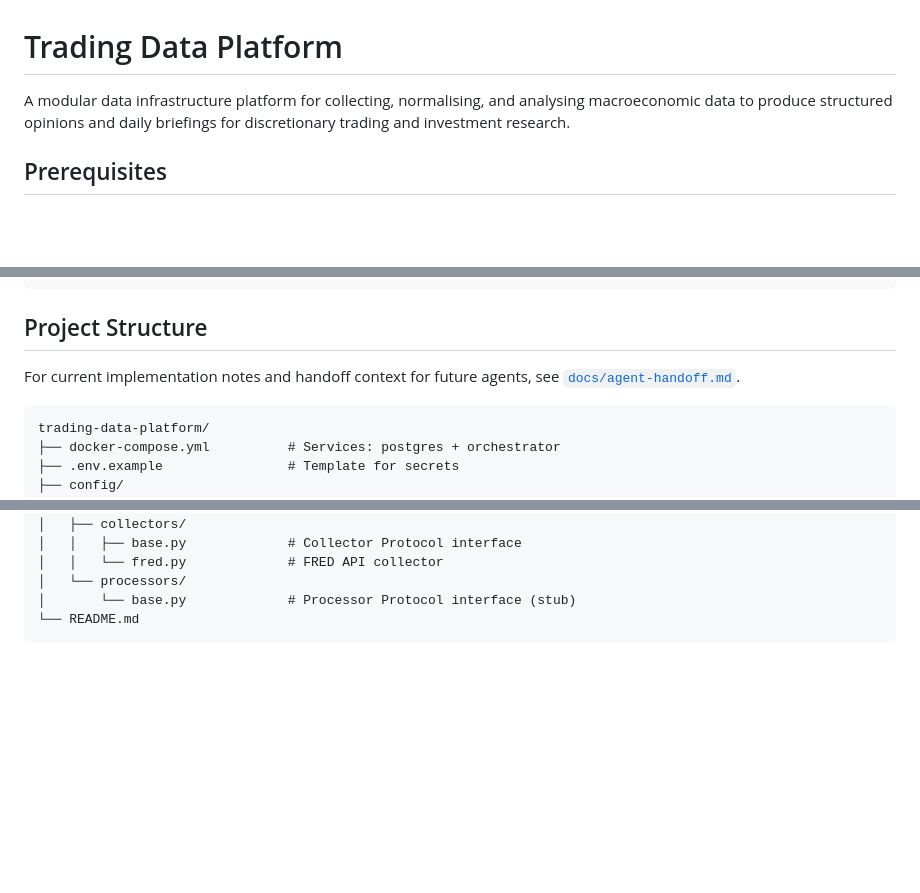
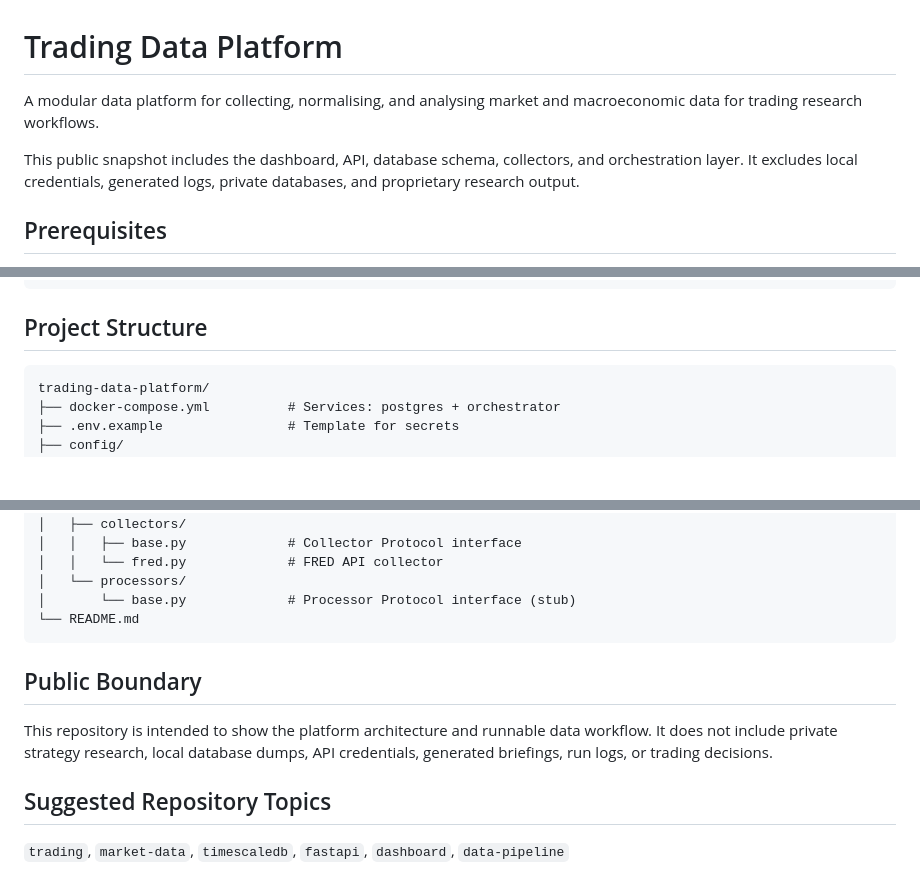
Before and after one commit to cpu23/trading-data-platform, a Markdown page: README.md, 3 parts joined by grey strips. GitHub-like rendering; blank space fills up the shorter version.

Commit message:
Polish public README metadata

````diff
--- a/README.md
+++ b/README.md
@@ -1,6 +1,11 @@
 # Trading Data Platform
 
-A modular data infrastructure platform for collecting, normalising, and analysing macroeconomic data to produce structured opinions and daily briefings for discretionary trading and investment research.
+A modular data platform for collecting, normalising, and analysing market and
+macroeconomic data for trading research workflows.
+
+This public snapshot includes the dashboard, API, database schema, collectors,
+and orchestration layer. It excludes local credentials, generated logs, private
+databases, and proprietary research output.
 
 ## Prerequisites
 
@@ -73,9 +78,6 @@ cat logs/app.log
 
 ## Project Structure
 
-For current implementation notes and handoff context for future agents, see
-[`docs/agent-handoff.md`](docs/agent-handoff.md).
-
 ```
 trading-data-platform/
 ├── docker-compose.yml          # Services: postgres + orchestrator
@@ -107,3 +109,14 @@ trading-data-platform/
 │       └── base.py             # Processor Protocol interface (stub)
 └── README.md
 ```
+
+## Public Boundary
+
+This repository is intended to show the platform architecture and runnable data
+workflow. It does not include private strategy research, local database dumps,
+API credentials, generated briefings, run logs, or trading decisions.
+
+## Suggested Repository Topics
+
+`trading`, `market-data`, `timescaledb`, `fastapi`, `dashboard`,
+`data-pipeline`
````
